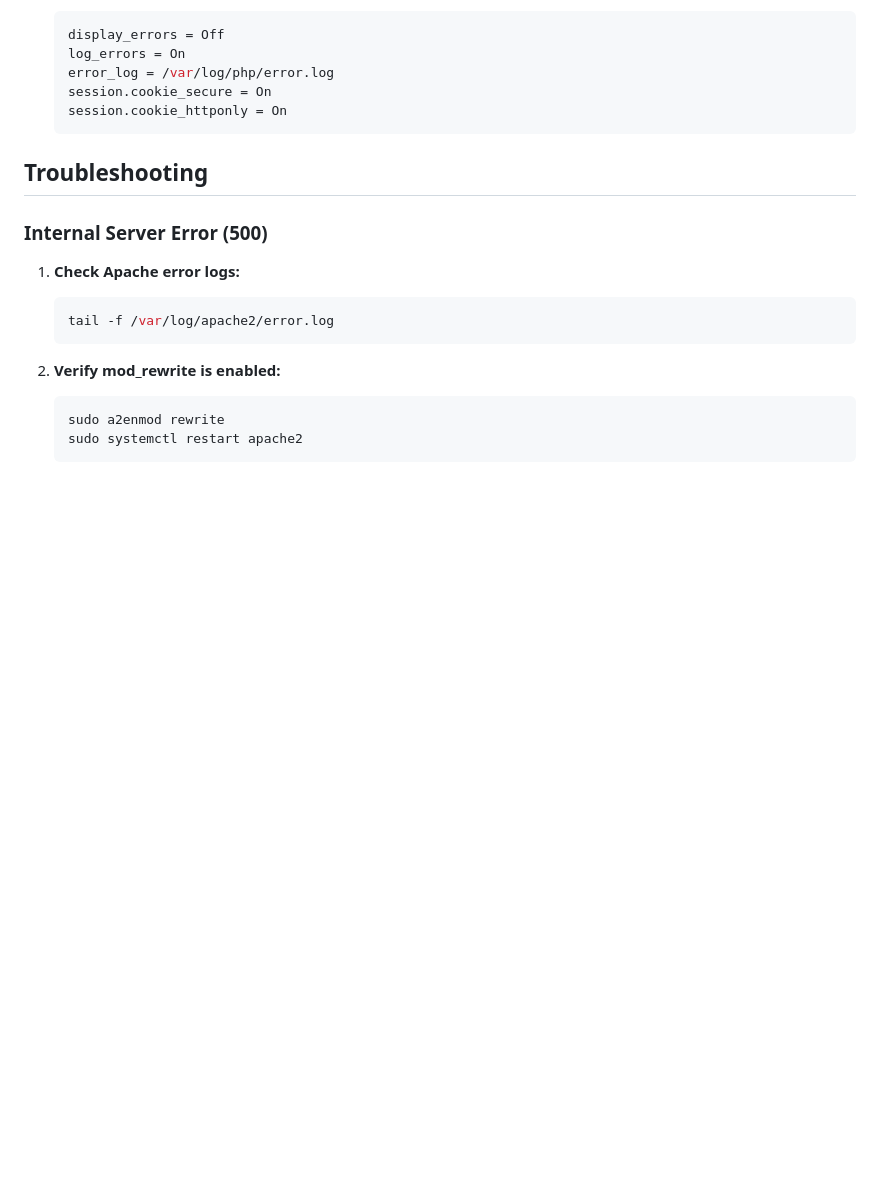
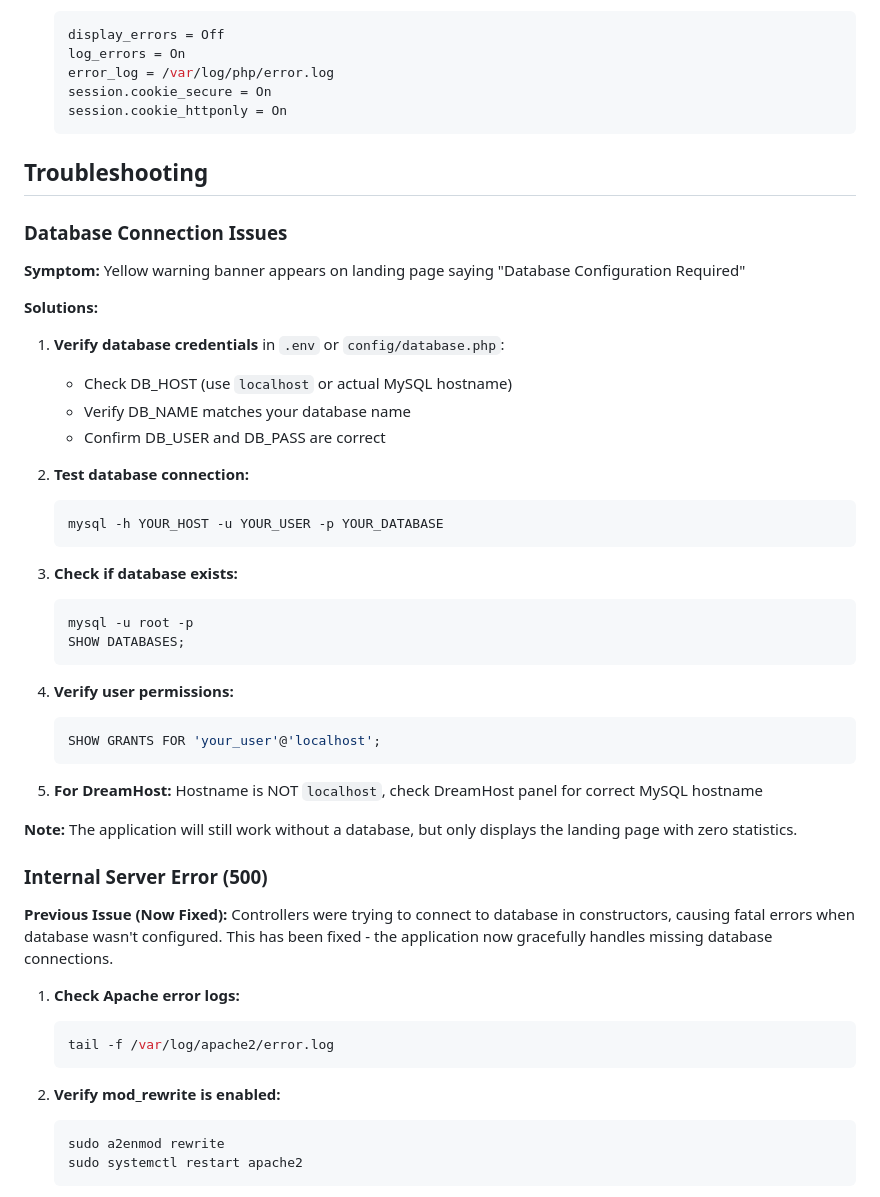
Before and after one commit to joemrnice/upskill.codezerra.com, a Markdown page: README.md, the part around one of its changes. GitHub-like rendering; blank space fills up the shorter version.

````diff
--- a/README.md
+++ b/README.md
@@ -258,7 +300,39 @@ For production environments:
 
 ## Troubleshooting
 
+### Database Connection Issues
+
+**Symptom:** Yellow warning banner appears on landing page saying "Database Configuration Required"
+
+**Solutions:**
+1. **Verify database credentials** in `.env` or `config/database.php`:
+   - Check DB_HOST (use `localhost` or actual MySQL hostname)
+   - Verify DB_NAME matches your database name
+   - Confirm DB_USER and DB_PASS are correct
+
+2. **Test database connection:**
+   ```bash
+   mysql -h YOUR_HOST -u YOUR_USER -p YOUR_DATABASE
+   ```
+
+3. **Check if database exists:**
+   ```bash
+   mysql -u root -p
+   SHOW DATABASES;
+   ```
+
+4. **Verify user permissions:**
+   ```sql
+   SHOW GRANTS FOR 'your_user'@'localhost';
+   ```
+
+5. **For DreamHost:** Hostname is NOT `localhost`, check DreamHost panel for correct MySQL hostname
+
+**Note:** The application will still work without a database, but only displays the landing page with zero statistics.
+
 ### Internal Server Error (500)
+
+**Previous Issue (Now Fixed):** Controllers were trying to connect to database in constructors, causing fatal errors when database wasn't configured. This has been fixed - the application now gracefully handles missing database connections.
 
 1. **Check Apache error logs:**
    ```bash
````
Also changed, not shown: other parts of README.md (+45 -3 lines).
